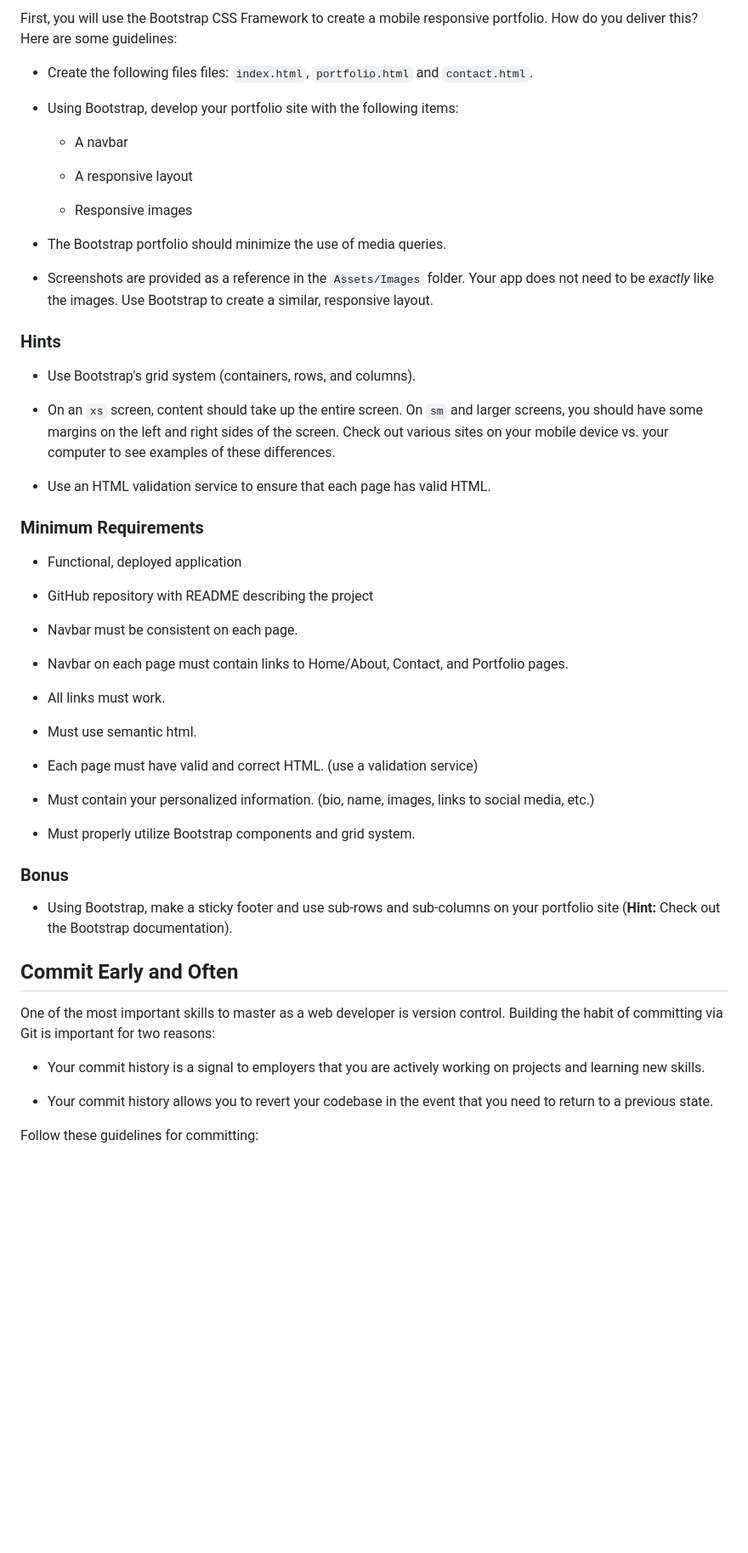
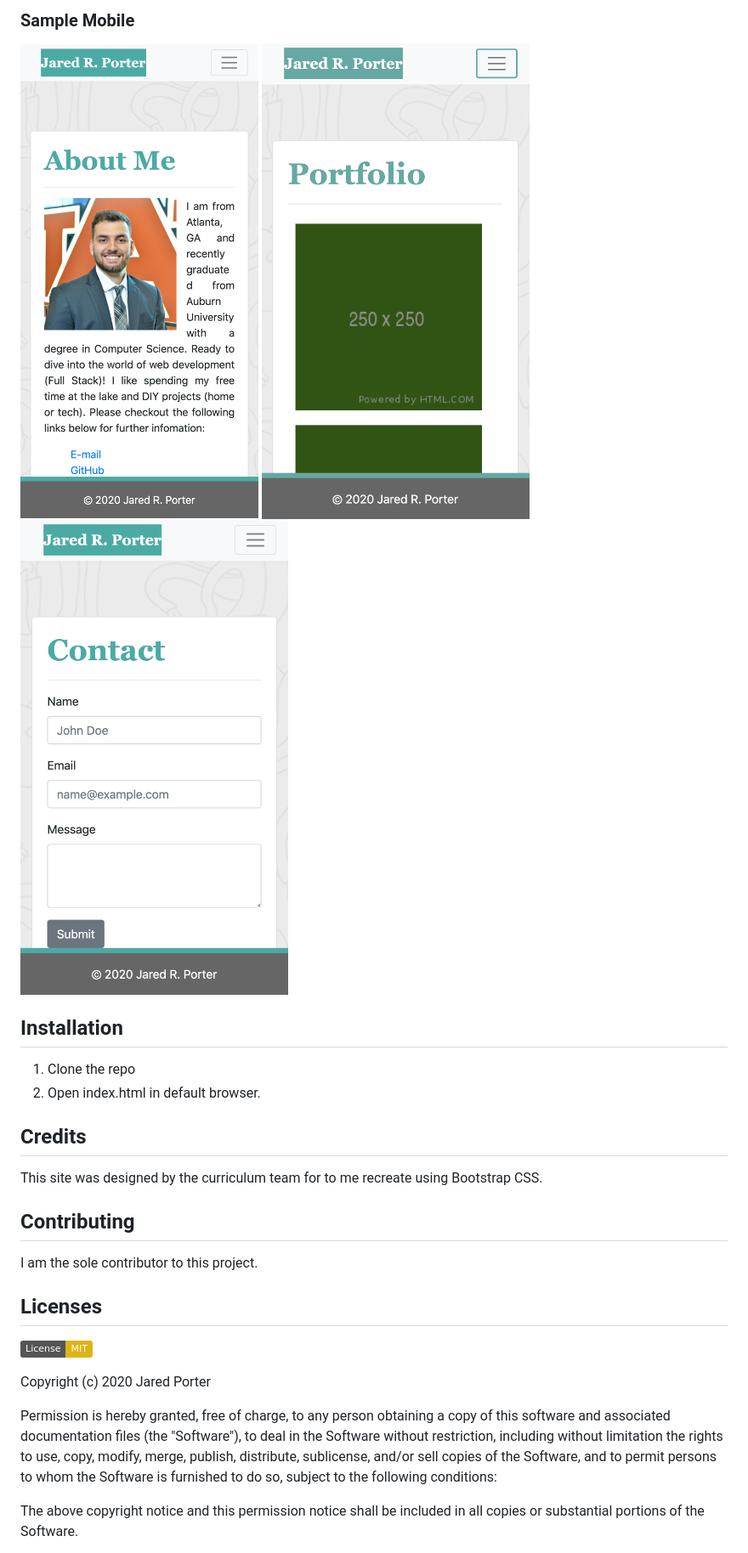
Before and after one commit to JaredP17/gt-hw-bootstrap-portfolio, a Markdown page: README.md, the part around one of its changes. Shown at 85% size. Drawn GitHub-style; pictures changed too: Assets/Screenshots/about-mobile.png (added), Assets/Screenshots/contact-mobile.png (added), Assets/Screenshots/portfolio-mobile.png (added); badges without logos; blank space fills up the shorter version.

```diff
--- a/README.md
+++ b/README.md
@@ -7,61 +13,25 @@ Responsive design ensures that web applications render well on a variety of devi
 
-First, you will use the Bootstrap CSS Framework to create a mobile responsive portfolio. How do you deliver this? Here are some guidelines:
+### Sample Mobile
+![About-desktop](./Assets/Screenshots/about-mobile.png)
+![About-desktop](./Assets/Screenshots/portfolio-mobile.png)
+![About-desktop](./Assets/Screenshots/contact-mobile.png)
 
-* Create the following files files: `index.html`, `portfolio.html` and `contact.html`.
+## Installation
+1. Clone the repo
+2. Open index.html in default browser.
 
-* Using Bootstrap, develop your portfolio site with the following items:
+## Credits
+This site was designed by the curriculum team for to me recreate using Bootstrap CSS.
 
-   * A navbar
+## Contributing
+I am the sole contributor to this project.
 
-   * A responsive layout
+## Licenses
+[![License: MIT](https://img.shields.io/badge/License-MIT-yellow.svg)](https://opensource.org/licenses/MIT)
 
-   * Responsive images
+Copyright (c) 2020 Jared Porter
 
-* The Bootstrap portfolio should minimize the use of media queries.
+Permission is hereby granted, free of charge, to any person obtaining a copy of this software and associated documentation files (the "Software"), to deal in the Software without restriction, including without limitation the rights to use, copy, modify, merge, publish, distribute, sublicense, and/or sell copies of the Software, and to permit persons to whom the Software is furnished to do so, subject to the following conditions:
 
-* Screenshots are provided as a reference in the `Assets/Images` folder. Your app does not need to be _exactly_ like the images. Use Bootstrap to create a similar, responsive layout.
+The above copyright notice and this permission notice shall be included in all copies or substantial portions of the Software.
 
-### Hints
-
-* Use Bootstrap's grid system (containers, rows, and columns).
-
-* On an `xs` screen, content should take up the entire screen. On `sm` and larger screens, you should have some margins on the left and right sides of the screen. Check out various sites on your mobile device vs. your computer to see examples of these differences.
-
-* Use an HTML validation service to ensure that each page has valid HTML.
-
-### Minimum Requirements
-
-* Functional, deployed application
-
-* GitHub repository with README describing the project
-
-* Navbar must be consistent on each page.
-
-* Navbar on each page must contain links to Home/About, Contact, and Portfolio pages.
-
-* All links must work.
-
-* Must use semantic html.
-
-* Each page must have valid and correct HTML. (use a validation service)
-
-* Must contain your personalized information. (bio, name, images, links to social media, etc.)
-
-* Must properly utilize Bootstrap components and grid system.
-
-
-### Bonus
-
-* Using Bootstrap, make a sticky footer and use sub-rows and sub-columns on your portfolio site (**Hint:** Check out the Bootstrap documentation).
-
-
-## Commit Early and Often
-
-One of the most important skills to master as a web developer is version control. Building the habit of committing via Git is important for two reasons:
-
-* Your commit history is a signal to employers that you are actively working on projects and learning new skills.
-
-* Your commit history allows you to revert your codebase in the event that you need to return to a previous state.
-
-Follow these guidelines for committing:
-
```
Also changed, not shown: other parts of README.md (+10 -25 lines), Assets/Screenshots/about-desktop.png (added), Assets/Screenshots/contact-desktop.png (added), Assets/Screenshots/portfolio-desktop.png (added), 3 other files.
